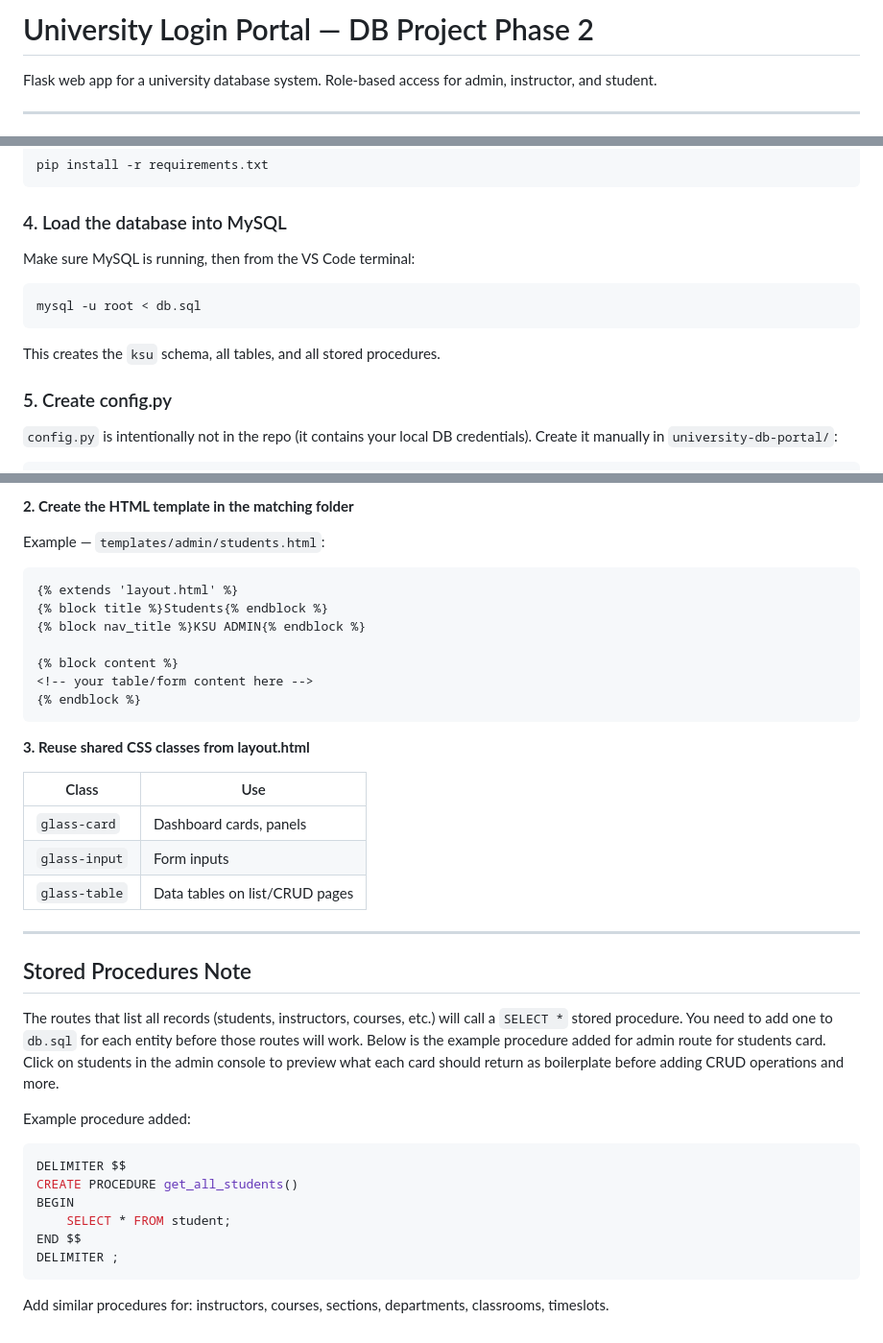
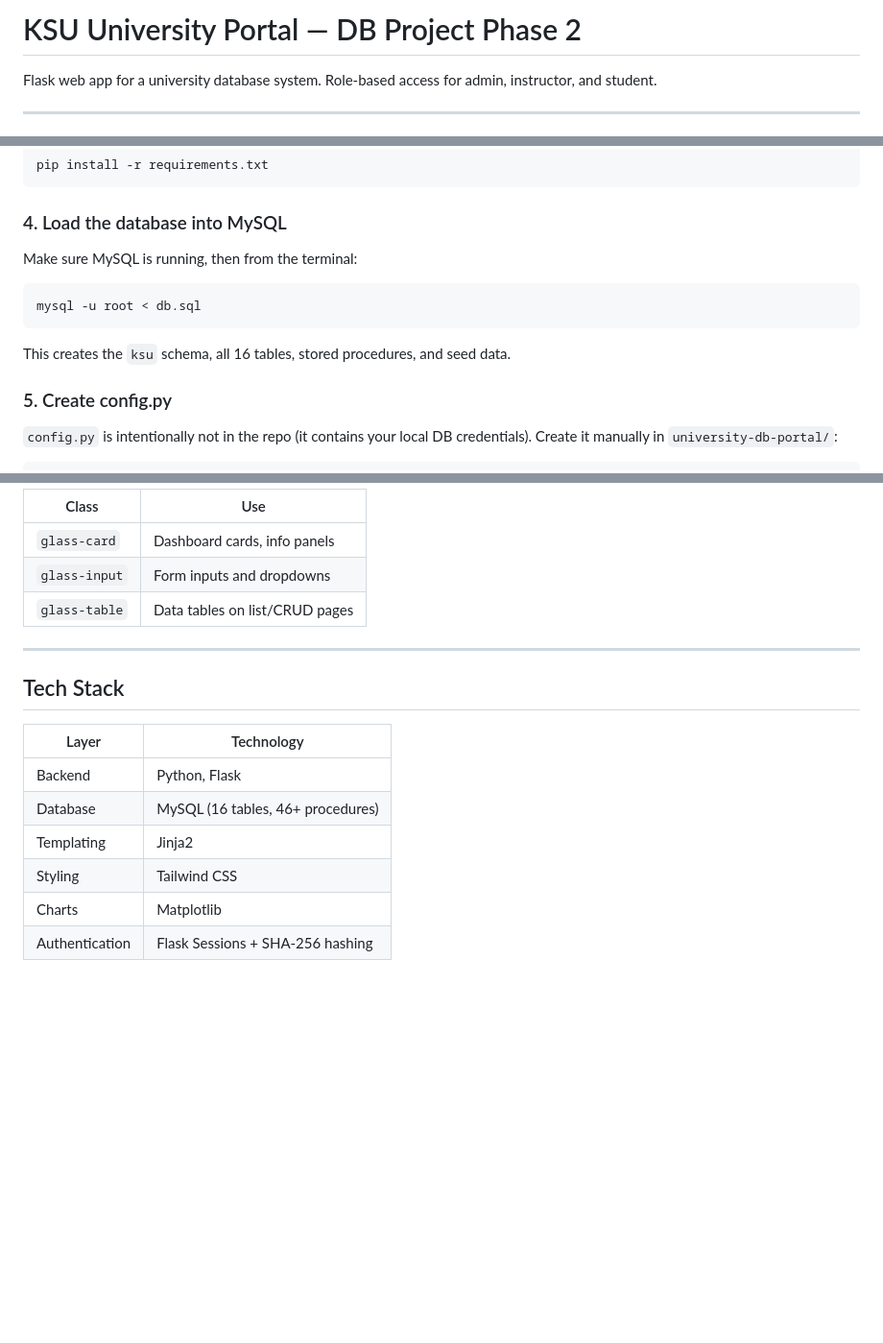
Before and after one commit to nyoak12/university-db-portal, a Markdown page: README.md, 3 parts joined by grey strips. Shown at 96% size. Rendered like a GitHub page; blank space fills up the shorter version.

````diff
--- a/README.md
+++ b/README.md
@@ -1,4 +1,4 @@
-# University Login Portal — DB Project Phase 2
+# KSU University Portal — DB Project Phase 2
 
 Flask web app for a university database system. Role-based access for admin, instructor, and student.
 
@@ -23,11 +23,11 @@ pip install -r requirements.txt
 ```
 
 ### 4. Load the database into MySQL
-Make sure MySQL is running, then from the VS Code terminal:
+Make sure MySQL is running, then from the terminal:
 ```bash
 mysql -u root < db.sql
 ```
-This creates the `ksu` schema, all tables, and all stored procedures.
+This creates the `ksu` schema, all 16 tables, stored procedures, and seed data.
 
 ### 5. Create config.py
 `config.py` is intentionally not in the repo (it contains your local DB credentials). Create it manually in `university-db-portal/`:
@@ -146,38 +129,18 @@ def students():
-**2. Create the HTML template in the matching folder**
-
-Example — `templates/admin/students.html`:
-```html
-{% extends 'layout.html' %}
-{% block title %}Students{% endblock %}
-{% block nav_title %}KSU ADMIN{% endblock %}
-
-{% block content %}
-<!-- your table/form content here -->
-{% endblock %}
-```
-
-**3. Reuse shared CSS classes from layout.html**
-
-| Class          | Use                              |
-|----------------|----------------------------------|
-| `glass-card`   | Dashboard cards, panels          |
-| `glass-input`  | Form inputs                      |
-| `glass-table`  | Data tables on list/CRUD pages       |
+| Class         | Use                              |
+|---------------|----------------------------------|
+| `glass-card`  | Dashboard cards, info panels     |
+| `glass-input` | Form inputs and dropdowns        |
+| `glass-table` | Data tables on list/CRUD pages   |
 
 ---
 
-## Stored Procedures Note
+## Tech Stack
 
-The routes that list all records (students, instructors, courses, etc.) will call a `SELECT *` stored procedure. You need to add one to `db.sql` for each entity before those routes will work. Below is the example procedure added for admin route for students card. Click on students in the admin console to preview what each card should return as boilerplate before adding CRUD operations and more.
-
-Example procedure added:
-```sql
-DELIMITER $$
-CREATE PROCEDURE get_all_students()
-BEGIN
-    SELECT * FROM student;
-END $$
-DELIMITER ;
-```
-
-Add similar procedures for: instructors, courses, sections, departments, classrooms, timeslots.
+| Layer            | Technology                        |
+|------------------|-----------------------------------|
+| Backend          | Python, Flask                     |
+| Database         | MySQL (16 tables, 46+ procedures) |
+| Templating       | Jinja2                            |
+| Styling          | Tailwind CSS                      |
+| Charts           | Matplotlib                        |
+| Authentication   | Flask Sessions + SHA-256 hashing  |
````
Also changed, not shown: other parts of README.md (+38 -55 lines).
